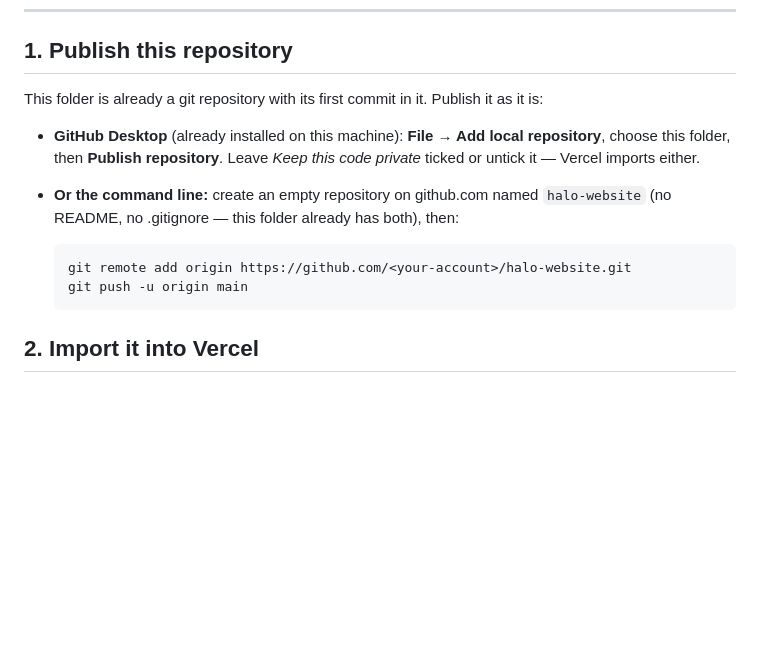
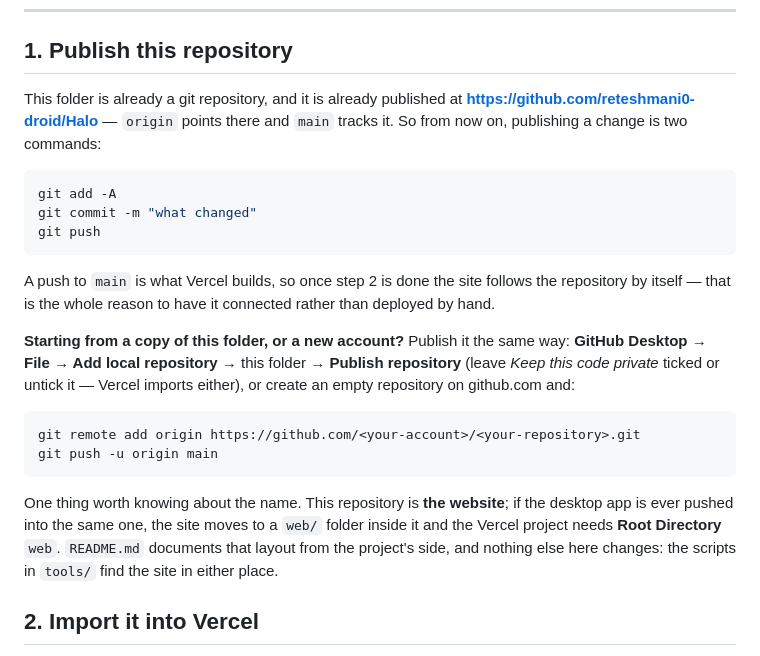
Before and after one commit to reteshmani0-droid/Halo, a Markdown page: PUBLISHING.md, the part around the change. Rendered like a GitHub page; blank space fills up the shorter version.

Commit message:
Say where this repository already lives, not how one would be made
Step 1 of the deploy guide described a repository to publish; it is published now, and what
somebody actually needs is the two commands that put a change on main and the note that a
pushed main is what Vercel builds.

🤖 Generated with Codebuff
Co-Authored-By: Codebuff <noreply@codebuff.com>

````diff
--- a/PUBLISHING.md
+++ b/PUBLISHING.md
@@ -34,18 +34,33 @@ and none needs a card. About fifteen minutes.
 
 ## 1. Publish this repository
 
-This folder is already a git repository with its first commit in it. Publish it as it is:
+This folder is already a git repository, and it is already published at
+**https://github.com/reteshmani0-droid/Halo** — `origin` points there and `main` tracks it. So from
+now on, publishing a change is two commands:
 
-- **GitHub Desktop** (already installed on this machine): **File → Add local repository**, choose
-  this folder, then **Publish repository**. Leave *Keep this code private* ticked or untick it —
-  Vercel imports either.
-- **Or the command line:** create an empty repository on github.com named `halo-website` (no
-  README, no .gitignore — this folder already has both), then:
+```bash
+git add -A
+git commit -m "what changed"
+git push
+```
 
-  ```bash
-  git remote add origin https://github.com/<your-account>/halo-website.git
-  git push -u origin main
-  ```
+A push to `main` is what Vercel builds, so once step 2 is done the site follows the repository by
+itself — that is the whole reason to have it connected rather than deployed by hand.
+
+**Starting from a copy of this folder, or a new account?** Publish it the same way: **GitHub
+Desktop → File → Add local repository** → this folder → **Publish repository** (leave *Keep this
+code private* ticked or untick it — Vercel imports either), or create an empty repository on
+github.com and:
+
+```bash
+git remote add origin https://github.com/<your-account>/<your-repository>.git
+git push -u origin main
+```
+
+One thing worth knowing about the name. This repository is **the website**; if the desktop app is
+ever pushed into the same one, the site moves to a `web/` folder inside it and the Vercel project
+needs **Root Directory** `web`. `README.md` documents that layout from the project's side, and
+nothing else here changes: the scripts in `tools/` find the site in either place.
 
 ## 2. Import it into Vercel
 
````
